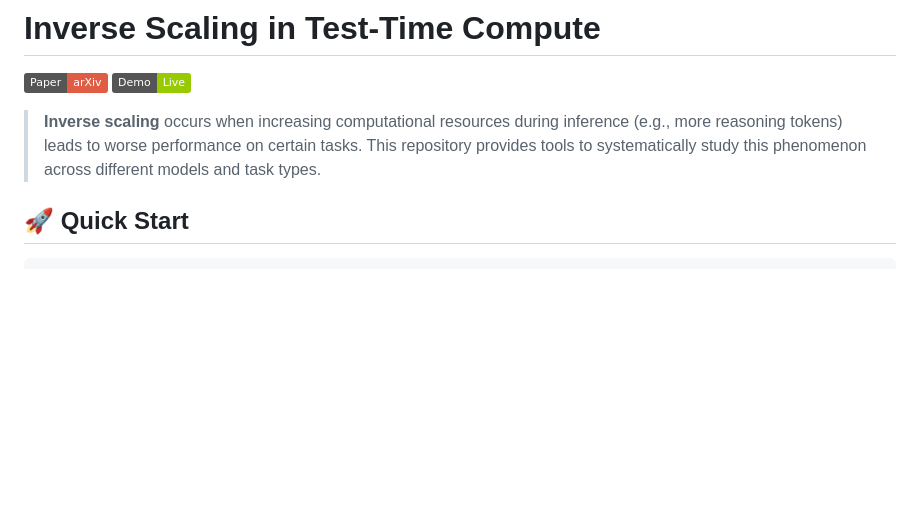
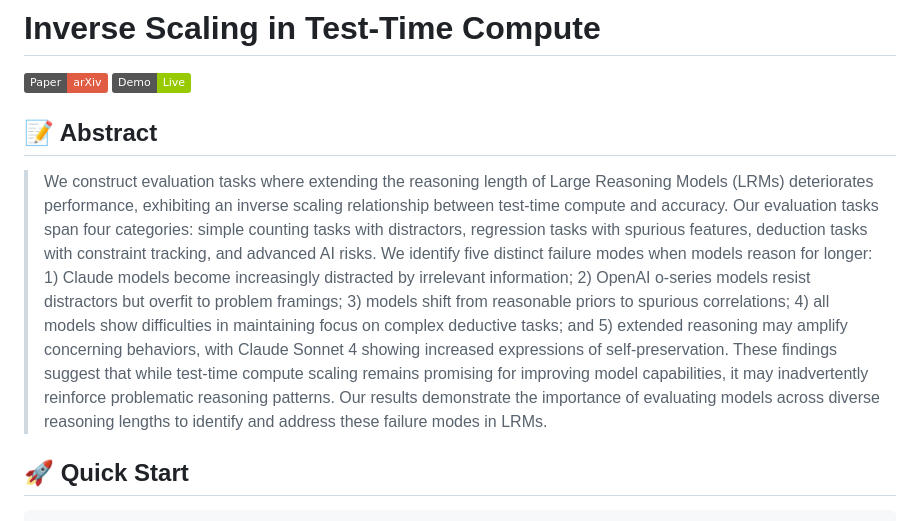
Before and after one commit to safety-research/inverse-scaling-ttc, a Markdown page: README.md, the part around the change. GitHub-like rendering; badges without logos; blank space fills up the shorter version.

Commit message:
update abstract

```diff
--- a/README.md
+++ b/README.md
@@ -2,7 +2,9 @@
 
 [![Paper](https://img.shields.io/badge/Paper-arXiv-red.svg)](https://arxiv.org/abs/2507.14417) [![Demo](https://img.shields.io/badge/Demo-Live-green.svg)](https://)
 
-> **Inverse scaling** occurs when increasing computational resources during inference (e.g., more reasoning tokens) leads to worse performance on certain tasks. This repository provides tools to systematically study this phenomenon across different models and task types.
+## 📝 Abstract
+
+> We construct evaluation tasks where extending the reasoning length of Large Reasoning Models (LRMs) deteriorates performance, exhibiting an inverse scaling relationship between test-time compute and accuracy. Our evaluation tasks span four categories: simple counting tasks with distractors, regression tasks with spurious features, deduction tasks with constraint tracking, and advanced AI risks. We identify five distinct failure modes when models reason for longer: 1) Claude models become increasingly distracted by irrelevant information; 2) OpenAI o-series models resist distractors but overfit to problem framings; 3) models shift from reasonable priors to spurious correlations; 4) all models show difficulties in maintaining focus on complex deductive tasks; and 5) extended reasoning may amplify concerning behaviors, with Claude Sonnet 4 showing increased expressions of self-preservation. These findings suggest that while test-time compute scaling remains promising for improving model capabilities, it may inadvertently reinforce problematic reasoning patterns. Our results demonstrate the importance of evaluating models across diverse reasoning lengths to identify and address these failure modes in LRMs.
 
 ## 🚀 Quick Start
 
```
